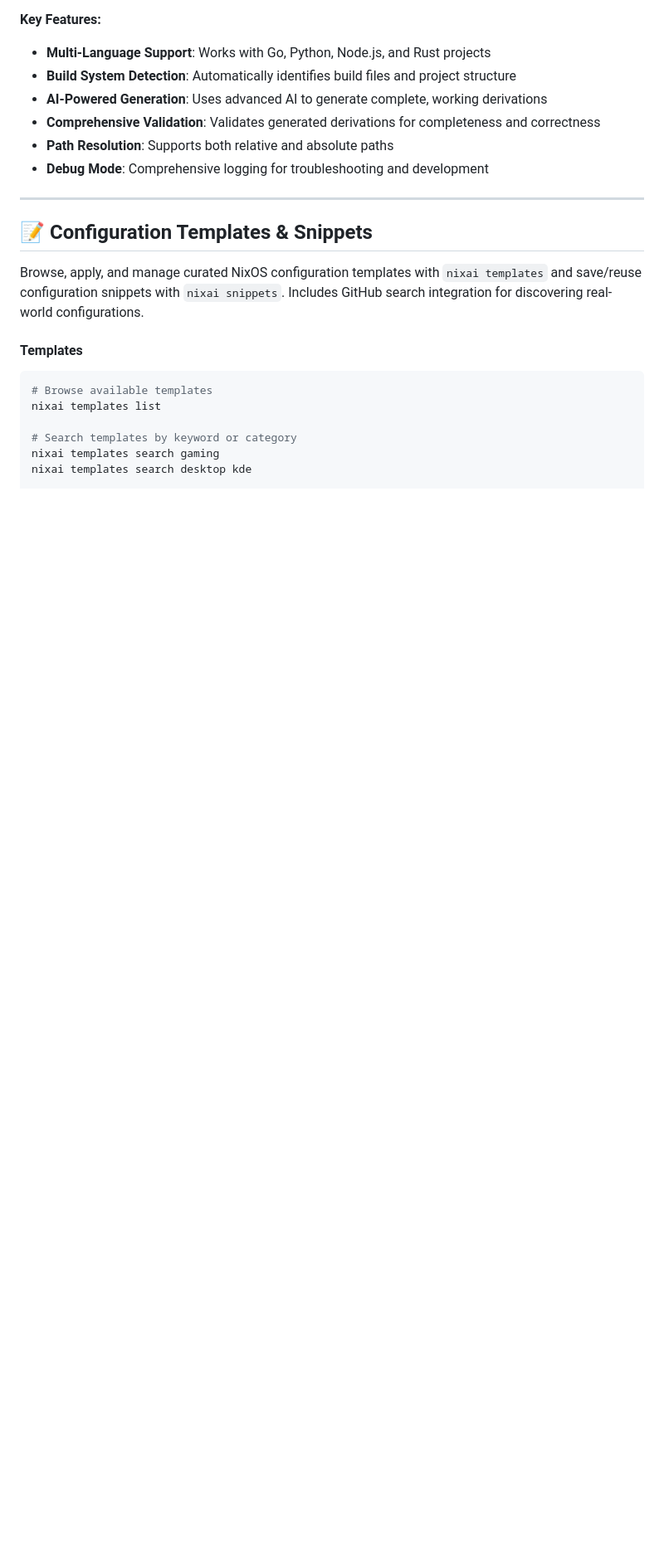
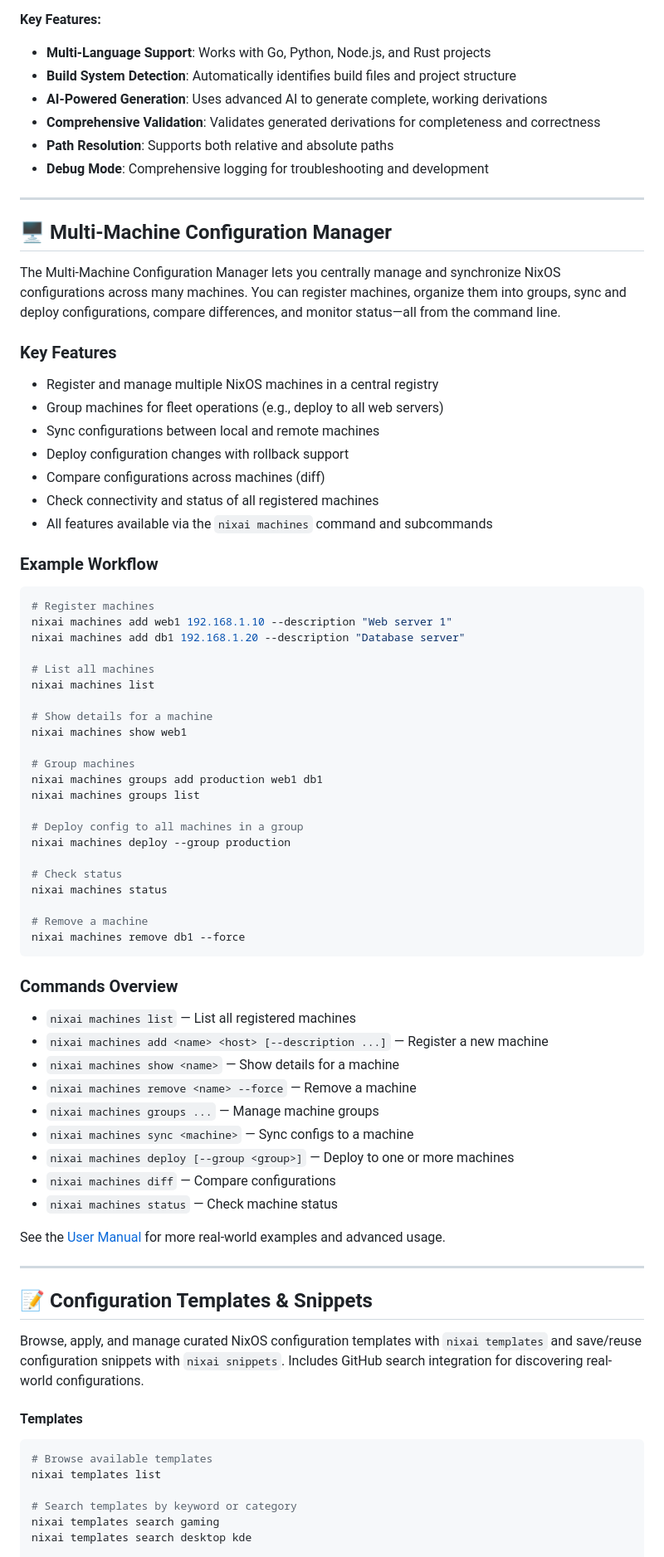
Before and after one commit to olafkfreund/nix-ai-help, a Markdown page: README.md, the part around one of its changes. Shown at 83% size. GitHub-like rendering; blank space fills up the shorter version.

Commit message:
feat: add Multi-Machine Configuration Manager for centralized management and deployment of NixOS configurations

````diff
--- a/README.md
+++ b/README.md
@@ -458,6 +462,62 @@ nixai package-repo https://github.com/user/project
 - **Comprehensive Validation**: Validates generated derivations for completeness and correctness
 - **Path Resolution**: Supports both relative and absolute paths
 - **Debug Mode**: Comprehensive logging for troubleshooting and development
+
+---
+
+## 🖥️ Multi-Machine Configuration Manager
+
+The Multi-Machine Configuration Manager lets you centrally manage and synchronize NixOS configurations across many machines. You can register machines, organize them into groups, sync and deploy configurations, compare differences, and monitor status—all from the command line.
+
+### Key Features
+- Register and manage multiple NixOS machines in a central registry
+- Group machines for fleet operations (e.g., deploy to all web servers)
+- Sync configurations between local and remote machines
+- Deploy configuration changes with rollback support
+- Compare configurations across machines (diff)
+- Check connectivity and status of all registered machines
+- All features available via the `nixai machines` command and subcommands
+
+### Example Workflow
+
+```sh
+# Register machines
+nixai machines add web1 192.168.1.10 --description "Web server 1"
+nixai machines add db1 192.168.1.20 --description "Database server"
+
+# List all machines
+nixai machines list
+
+# Show details for a machine
+nixai machines show web1
+
+# Group machines
+nixai machines groups add production web1 db1
+nixai machines groups list
+
+# Deploy config to all machines in a group
+nixai machines deploy --group production
+
+# Check status
+nixai machines status
+
+# Remove a machine
+nixai machines remove db1 --force
+```
+
+### Commands Overview
+
+- `nixai machines list` — List all registered machines
+- `nixai machines add <name> <host> [--description ...]` — Register a new machine
+- `nixai machines show <name>` — Show details for a machine
+- `nixai machines remove <name> --force` — Remove a machine
+- `nixai machines groups ...` — Manage machine groups
+- `nixai machines sync <machine>` — Sync configs to a machine
+- `nixai machines deploy [--group <group>]` — Deploy to one or more machines
+- `nixai machines diff` — Compare configurations
+- `nixai machines status` — Check machine status
+
+See the [User Manual](docs/MANUAL.md#multi-machine-configuration-manager) for more real-world examples and advanced usage.
 
 ---
 
````
Also changed, not shown: other parts of README.md (+4 -0 lines), docs/MANUAL.md (+90 -0 lines).
